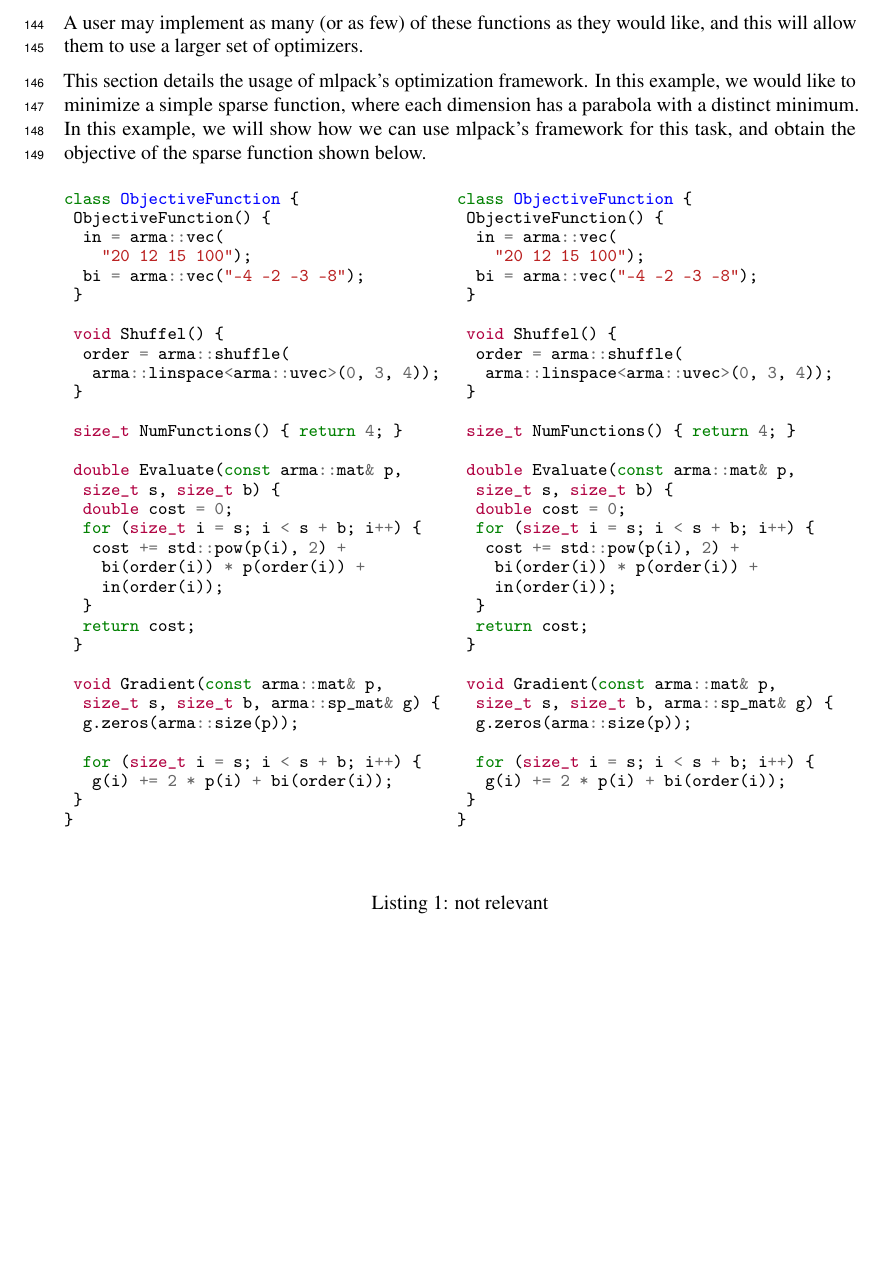
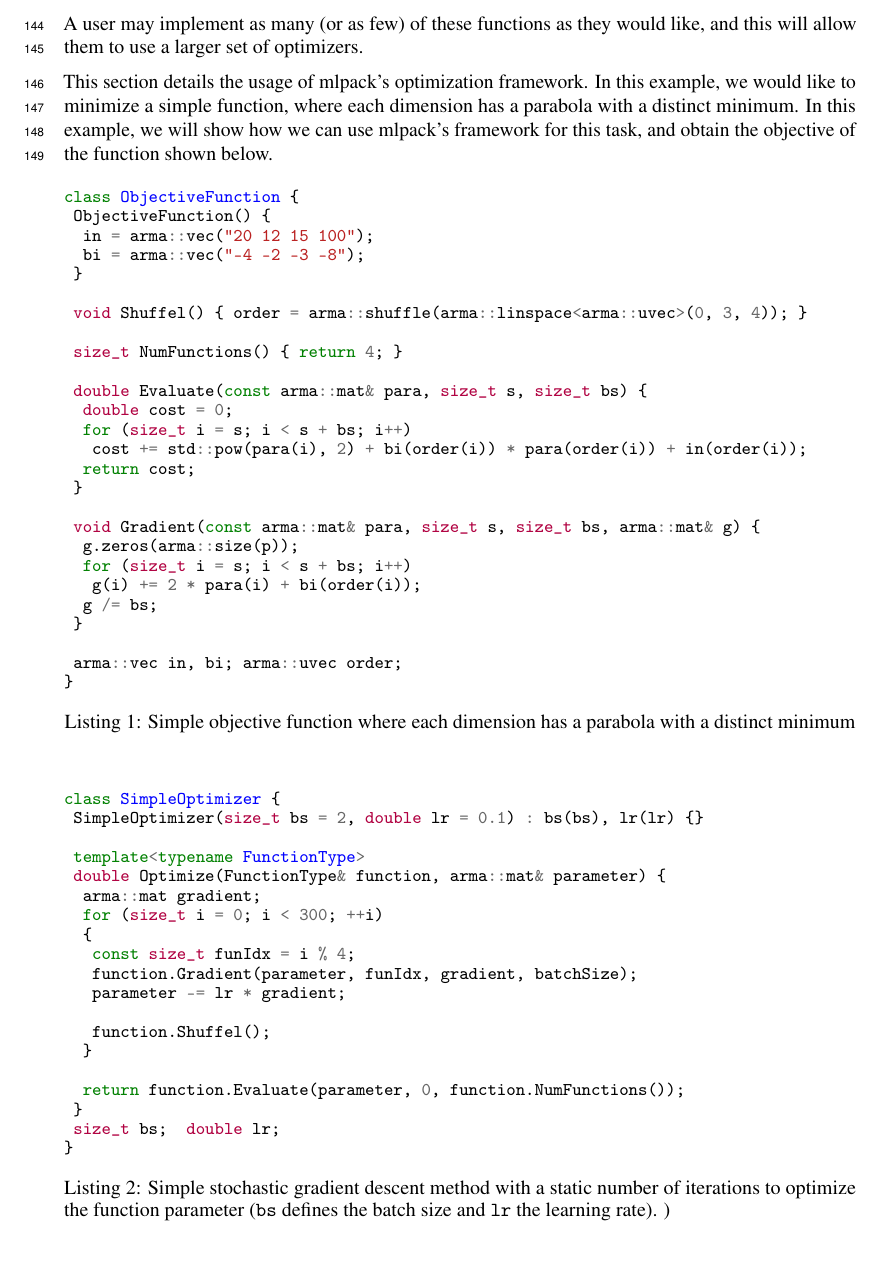
Before and after one commit to mentekid/NIPS_optimization, a LaTeX paper (paper.tex): part of page 5 of 7, cut so that both start at the same text, the shorter picture padded with empty space. Compiled offline with pdfLaTeX.

Commit message:
Add simple optimizer class.

```diff
--- a/paper.tex
+++ b/paper.tex
@@ -7,9 +7,11 @@
 \usepackage{wasysym}
 \usepackage{tabularx}
 \usepackage{threeparttable}
-\usepackage{minted}
+\usepackage[newfloat]{minted}
 \usepackage{caption}
 \usepackage{parcolumns}
+
+
 
 % if you need to pass options to natbib, use, e.g.:
 % \PassOptionsToPackage{numbers, compress}{natbib}
@@ -428,93 +430,69 @@ A user may implement as many (or as few) of these functions as they would like,
 and this will allow them to use a larger set of optimizers.
 
 This section details the usage of mlpack's optimization framework. In this
-example, we would like to minimize a simple sparse function, where each
-dimension has a parabola with a distinct minimum. In this example, we will show
-how we can use mlpack’s framework for this task, and obtain the objective of the
-sparse function shown below.
+example, we would like to minimize a simple function, where each dimension has a
+parabola with a distinct minimum. In this example, we will show how we can use
+mlpack’s framework for this task, and obtain the objective of the function shown
+below.
 
-\begin{figure}[H]
-\begin{minipage}[t]{0.49\textwidth}
-\centering
+\begin{listing}[H]
 \begin{minted}[fontsize=\footnotesize]{c++}
 class ObjectiveFunction {
  ObjectiveFunction() {
-  in = arma::vec(
-    "20 12 15 100");
+  in = arma::vec("20 12 15 100");
   bi = arma::vec("-4 -2 -3 -8");
  }
 
- void Shuffel() {
-  order = arma::shuffle(
-   arma::linspace<arma::uvec>(0, 3, 4));
- }
+ void Shuffel() { order = arma::shuffle(arma::linspace<arma::uvec>(0, 3, 4)); }
 
  size_t NumFunctions() { return 4; }
 
- double Evaluate(const arma::mat& p,
-  size_t s, size_t b) {
+ double Evaluate(const arma::mat& para, size_t s, size_t bs) {
   double cost = 0;
-  for (size_t i = s; i < s + b; i++) {
-   cost += std::pow(p(i), 2) +
-    bi(order(i)) * p(order(i)) +
-    in(order(i));
-  }
+  for (size_t i = s; i < s + bs; i++)
+   cost += std::pow(para(i), 2) + bi(order(i)) * para(order(i)) + in(order(i));
   return cost;
  }
 
- void Gradient(const arma::mat& p,
-  size_t s, size_t b, arma::sp_mat& g) {
+ void Gradient(const arma::mat& para, size_t s, size_t bs, arma::mat& g) {
   g.zeros(arma::size(p));
+  for (size_t i = s; i < s + bs; i++)
+   g(i) += 2 * para(i) + bi(order(i));
+  g /= bs;
+ }
 
-  for (size_t i = s; i < s + b; i++) {
-   g(i) += 2 * p(i) + bi(order(i));
- }
+ arma::vec in, bi; arma::uvec order;
 }
 \end{minted}
-\vspace{2\baselineskip}
-% \captionof{listing}{Distinct parabola sparse function.}
-\end{minipage}
-\begin{minipage}[t]{0.49\textwidth}
-\centering
+\caption{Simple objective function where each dimension has a parabola with a
+  distinct minimum}
+\end{listing}
+\begin{listing}[H]
 \begin{minted}[fontsize=\footnotesize]{c++}
-class ObjectiveFunction {
- ObjectiveFunction() {
-  in = arma::vec(
-    "20 12 15 100");
-  bi = arma::vec("-4 -2 -3 -8");
+class SimpleOptimizer {
+ SimpleOptimizer(size_t bs = 2, double lr = 0.1) : bs(bs), lr(lr) {}
+
+ template<typename FunctionType>
+ double Optimize(FunctionType& function, arma::mat& parameter) {
+  arma::mat gradient;
+  for (size_t i = 0; i < 300; ++i)
+  {
+   const size_t funIdx = i % 4;
+   function.Gradient(parameter, funIdx, gradient, batchSize);
+   parameter -= lr * gradient;
+
+   function.Shuffel();
+  }
+
+  return function.Evaluate(parameter, 0, function.NumFunctions());
  }
-
- void Shuffel() {
-  order = arma::shuffle(
-   arma::linspace<arma::uvec>(0, 3, 4));
- }
-
- size_t NumFunctions() { return 4; }
-
- double Evaluate(const arma::mat& p,
-  size_t s, size_t b) {
-  double cost = 0;
-  for (size_t i = s; i < s + b; i++) {
-   cost += std::pow(p(i), 2) +
-    bi(order(i)) * p(order(i)) +
-    in(order(i));
-  }
-  return cost;
- }
-
- void Gradient(const arma::mat& p,
-  size_t s, size_t b, arma::sp_mat& g) {
-  g.zeros(arma::size(p));
-
-  for (size_t i = s; i < s + b; i++) {
-   g(i) += 2 * p(i) + bi(order(i));
- }
+ size_t bs;  double lr;
 }
 \end{minted}
-% \captionof{listing}{Optimizer class.}
-\end{minipage}
-\captionof{listing}{not relevant}
-\end{figure}
+\caption{Simple stochastic gradient descent method with a static number of
+iterations to optimize the function parameter ({\tt bs} defines the batch size
+and {\tt lr} the learning rate). )}
+\end{listing}
 
 Using this code, we can compile the code, and when we run it we receive the
 following output:
```
